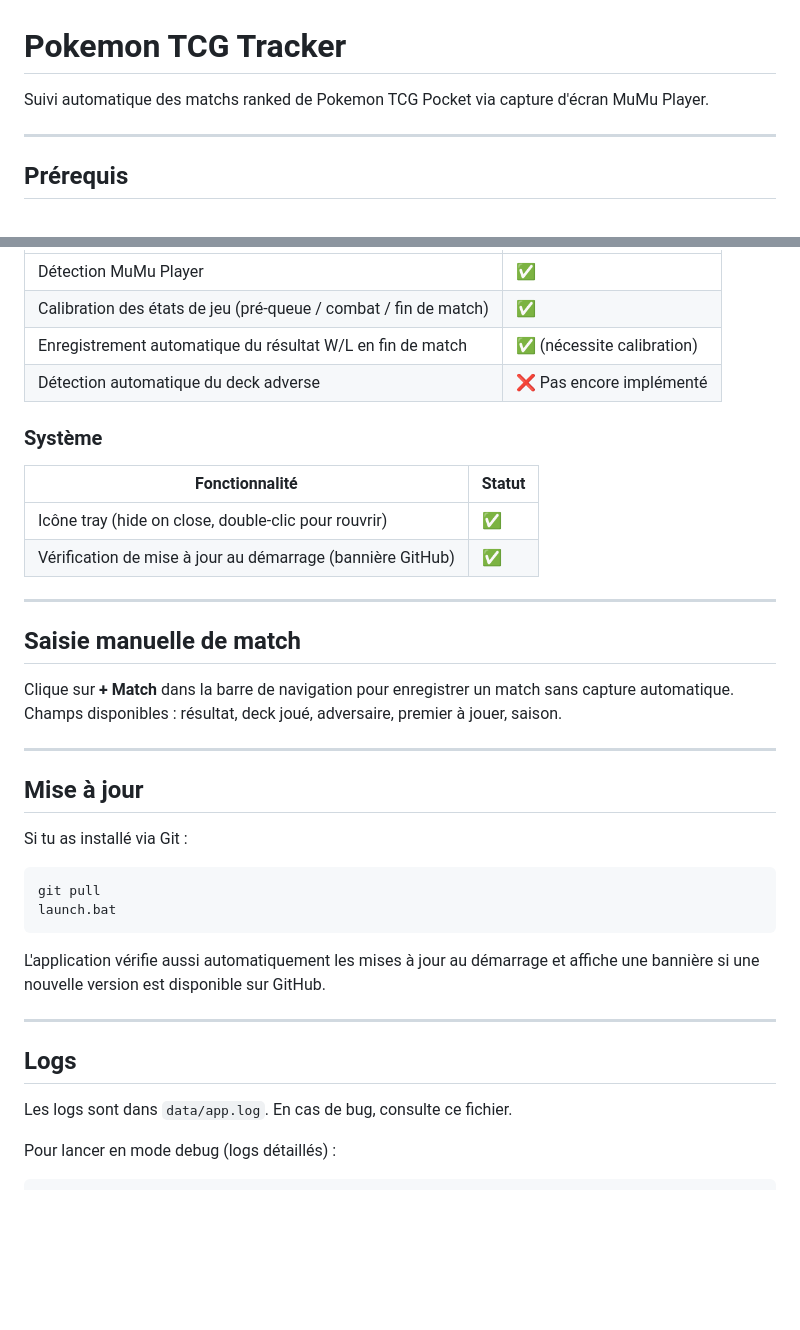
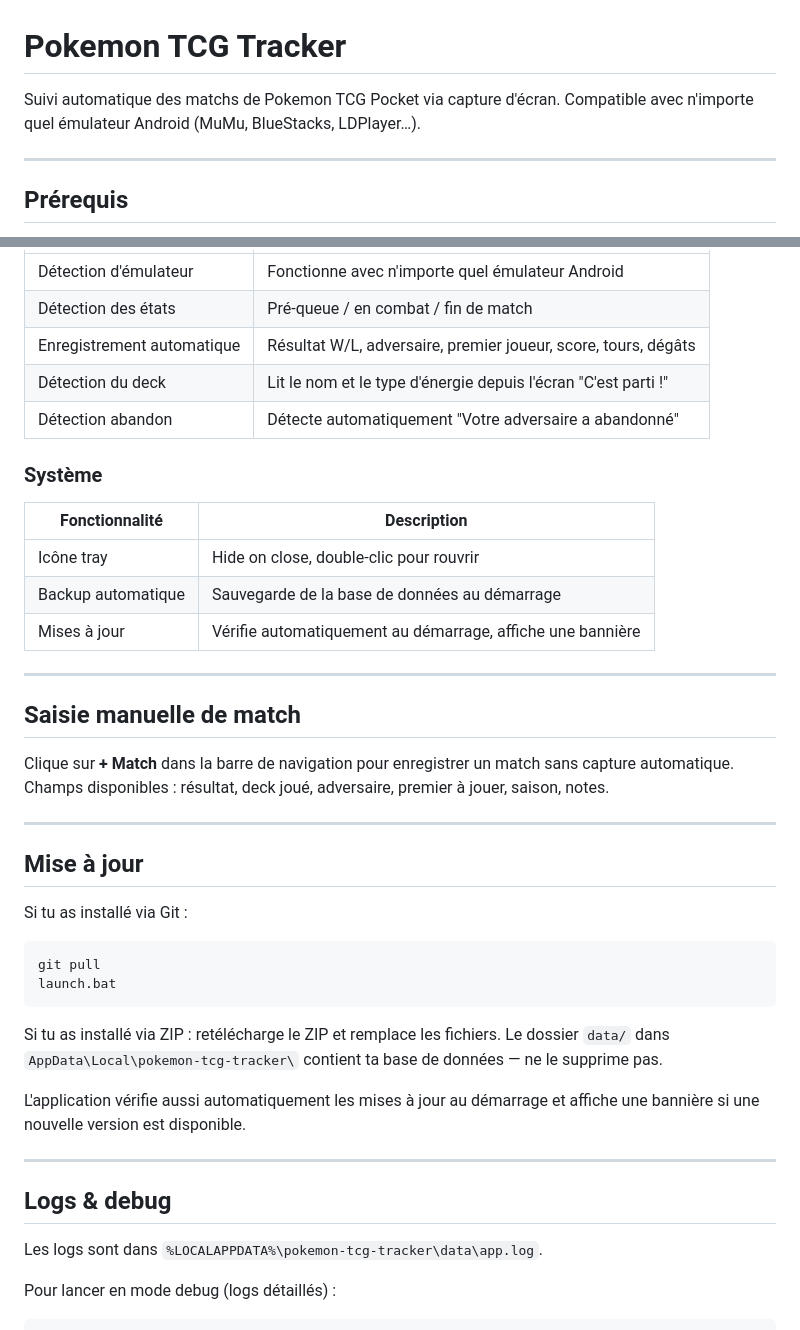
Before and after one commit to Gwendal9/pokemon-tcg-tracker, a Markdown page: README.md, 2 parts joined by grey strips. Rendered like a GitHub page; blank space fills up the shorter version.

````diff
--- a/README.md
+++ b/README.md
@@ -1,6 +1,7 @@
 # Pokemon TCG Tracker
 
-Suivi automatique des matchs ranked de Pokemon TCG Pocket via capture d'écran MuMu Player.
+Suivi automatique des matchs de Pokemon TCG Pocket via capture d'écran.
+Compatible avec n'importe quel émulateur Android (MuMu, BlueStacks, LDPlayer…).
 
 ---
 
@@ -99,21 +124,23 @@ Au premier lancement, va dans l'onglet **Config** :
 |---|---|
-| Détection MuMu Player | ✅ |
-| Calibration des états de jeu (pré-queue / combat / fin de match) | ✅ |
-| Enregistrement automatique du résultat W/L en fin de match | ✅ (nécessite calibration) |
-| Détection automatique du deck adverse | ❌ Pas encore implémenté |
+| Détection d'émulateur | Fonctionne avec n'importe quel émulateur Android |
+| Détection des états | Pré-queue / en combat / fin de match |
+| Enregistrement automatique | Résultat W/L, adversaire, premier joueur, score, tours, dégâts |
+| Détection du deck | Lit le nom et le type d'énergie depuis l'écran "C'est parti !" |
+| Détection abandon | Détecte automatiquement "Votre adversaire a abandonné" |
 
 ### Système
-| Fonctionnalité | Statut |
+| Fonctionnalité | Description |
 |---|---|
-| Icône tray (hide on close, double-clic pour rouvrir) | ✅ |
-| Vérification de mise à jour au démarrage (bannière GitHub) | ✅ |
+| Icône tray | Hide on close, double-clic pour rouvrir |
+| Backup automatique | Sauvegarde de la base de données au démarrage |
+| Mises à jour | Vérifie automatiquement au démarrage, affiche une bannière |
 
 ---
 
 ## Saisie manuelle de match
 
 Clique sur **+ Match** dans la barre de navigation pour enregistrer un match sans capture automatique.
-Champs disponibles : résultat, deck joué, adversaire, premier à jouer, saison.
+Champs disponibles : résultat, deck joué, adversaire, premier à jouer, saison, notes.
 
 ---
 
@@ -126,13 +153,16 @@ git pull
 launch.bat
 ```
 
-L'application vérifie aussi automatiquement les mises à jour au démarrage et affiche une bannière si une nouvelle version est disponible sur GitHub.
+Si tu as installé via ZIP : retélécharge le ZIP et remplace les fichiers.
+Le dossier `data/` dans `AppData\Local\pokemon-tcg-tracker\` contient ta base de données — ne le supprime pas.
+
+L'application vérifie aussi automatiquement les mises à jour au démarrage et affiche une bannière si une nouvelle version est disponible.
 
 ---
 
-## Logs
+## Logs & debug
 
-Les logs sont dans `data/app.log`. En cas de bug, consulte ce fichier.
+Les logs sont dans `%LOCALAPPDATA%\pokemon-tcg-tracker\data\app.log`.
 
 Pour lancer en mode debug (logs détaillés) :
 
````
Also changed, not shown: other parts of README.md (+48 -24 lines).
